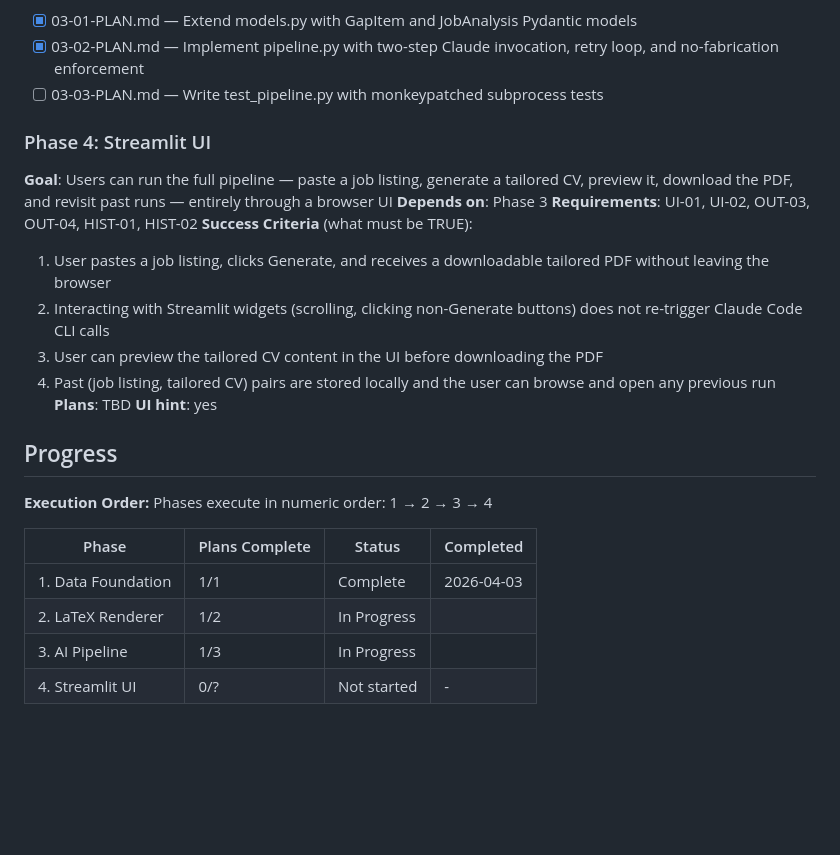
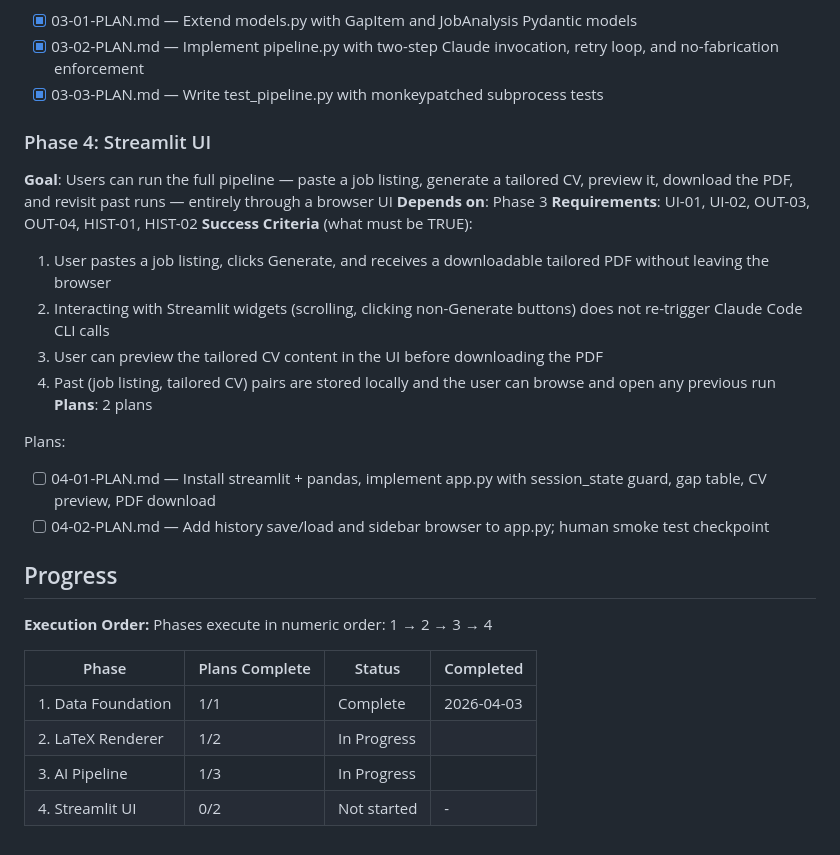
Before and after one commit to naheedroomy/cv-maker, a Markdown page: .planning/ROADMAP.md, the part around the change. Rendered like a GitHub page; blank space fills up the shorter version.

Commit message:
docs(04-streamlit-ui): create phase plan — 2 plans, 2 waves
Plan 01 (wave 1): install streamlit + pandas, implement app.py with
session_state guard, gap table, CV preview, and PDF download.
Plan 02 (wave 2): add history persistence and sidebar browser to app.py;
human smoke test checkpoint.

Covers requirements: UI-01, UI-02, OUT-03, OUT-04, HIST-01, HIST-02.

Co-Authored-By: Claude Sonnet 4.6 <noreply@anthropic.com>

```diff
--- a/.planning/ROADMAP.md
+++ b/.planning/ROADMAP.md
@@ -63,7 +63,7 @@ Plans:
 Plans:
 - [x] 03-01-PLAN.md — Extend models.py with GapItem and JobAnalysis Pydantic models
 - [x] 03-02-PLAN.md — Implement pipeline.py with two-step Claude invocation, retry loop, and no-fabrication enforcement
-- [ ] 03-03-PLAN.md — Write test_pipeline.py with monkeypatched subprocess tests
+- [x] 03-03-PLAN.md — Write test_pipeline.py with monkeypatched subprocess tests
 
 ### Phase 4: Streamlit UI
 **Goal**: Users can run the full pipeline — paste a job listing, generate a tailored CV, preview it, download the PDF, and revisit past runs — entirely through a browser UI
@@ -74,8 +74,11 @@ Plans:
   2. Interacting with Streamlit widgets (scrolling, clicking non-Generate buttons) does not re-trigger Claude Code CLI calls
   3. User can preview the tailored CV content in the UI before downloading the PDF
   4. Past (job listing, tailored CV) pairs are stored locally and the user can browse and open any previous run
-**Plans**: TBD
-**UI hint**: yes
+**Plans**: 2 plans
+
+Plans:
+- [ ] 04-01-PLAN.md — Install streamlit + pandas, implement app.py with session_state guard, gap table, CV preview, PDF download
+- [ ] 04-02-PLAN.md — Add history save/load and sidebar browser to app.py; human smoke test checkpoint
 
 ## Progress
 
@@ -87,4 +90,4 @@ Phases execute in numeric order: 1 → 2 → 3 → 4
 | 1. Data Foundation | 1/1 | Complete   | 2026-04-03 |
 | 2. LaTeX Renderer | 1/2 | In Progress|  |
 | 3. AI Pipeline | 1/3 | In Progress|  |
-| 4. Streamlit UI | 0/? | Not started | - |
+| 4. Streamlit UI | 0/2 | Not started | - |
```
Also changed, not shown: 2 other files.
